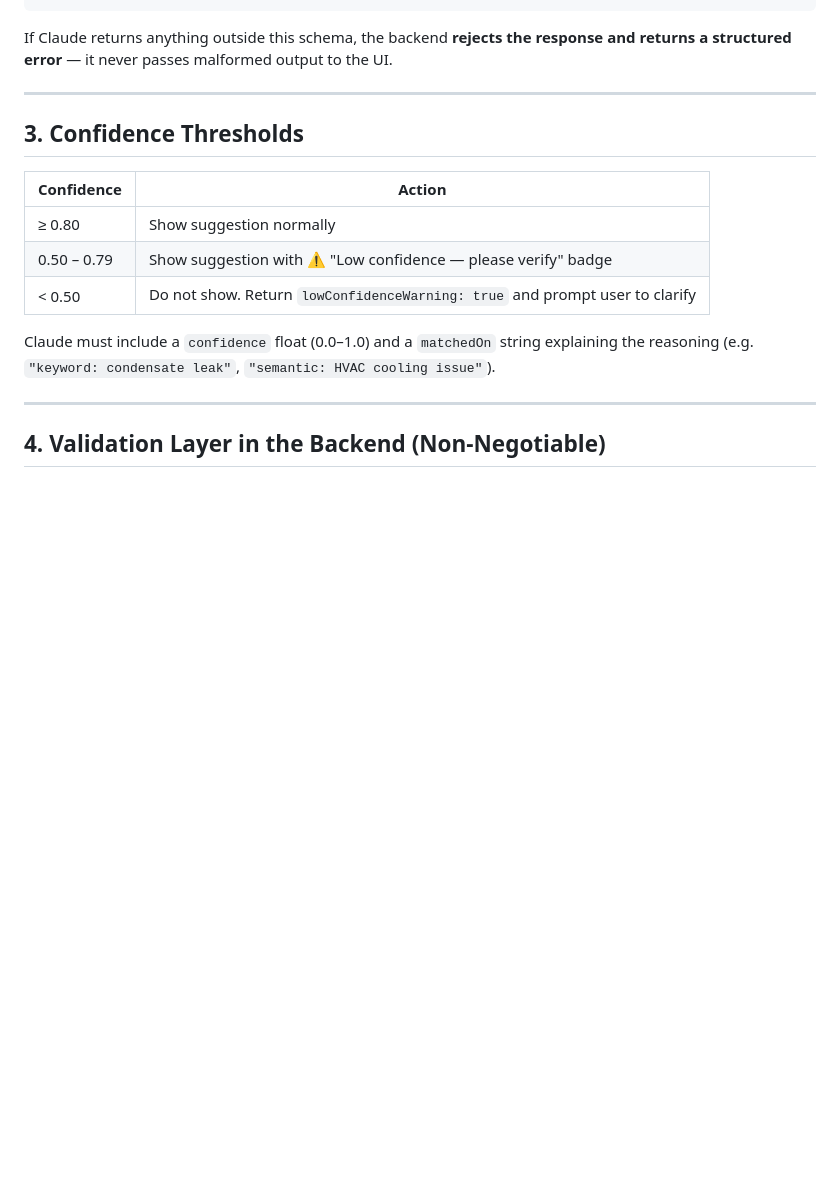
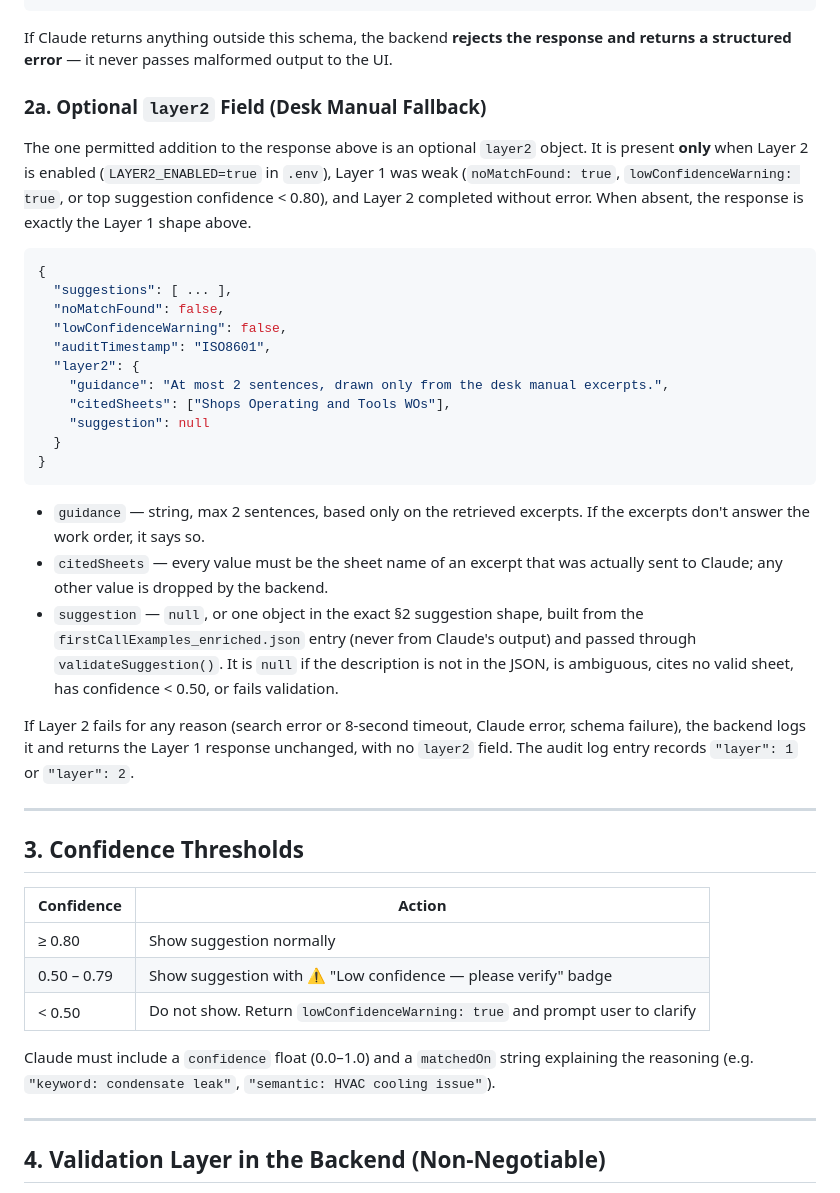
Before and after one commit to omar06khaled/WebTMA-extension, a Markdown page: GUARDRAILS.md, the part around the change. Rendered like a GitHub page; blank space fills up the shorter version.

Commit message:
Document the optional layer2 response field in GUARDRAILS
Add section 2a: when layer2 appears, the meaning of guidance,
citedSheets and suggestion, the validation rules, and the fallback
behavior when Layer 2 fails.

````diff
--- a/GUARDRAILS.md
+++ b/GUARDRAILS.md
@@ -54,6 +54,43 @@ No extra fields. No missing fields.
 If Claude returns anything outside this schema, the backend **rejects the
 response and returns a structured error** — it never passes malformed output
 to the UI.
+
+### 2a. Optional `layer2` Field (Desk Manual Fallback)
+
+The one permitted addition to the response above is an optional `layer2`
+object. It is present **only** when Layer 2 is enabled (`LAYER2_ENABLED=true`
+in `.env`), Layer 1 was weak (`noMatchFound: true`, `lowConfidenceWarning: true`,
+or top suggestion confidence < 0.80), and Layer 2 completed without error.
+When absent, the response is exactly the Layer 1 shape above.
+
+```json
+{
+  "suggestions": [ ... ],
+  "noMatchFound": false,
+  "lowConfidenceWarning": false,
+  "auditTimestamp": "ISO8601",
+  "layer2": {
+    "guidance": "At most 2 sentences, drawn only from the desk manual excerpts.",
+    "citedSheets": ["Shops Operating and Tools WOs"],
+    "suggestion": null
+  }
+}
+```
+
+- `guidance` — string, max 2 sentences, based only on the retrieved excerpts.
+  If the excerpts don't answer the work order, it says so.
+- `citedSheets` — every value must be the sheet name of an excerpt that was
+  actually sent to Claude; any other value is dropped by the backend.
+- `suggestion` — `null`, or one object in the exact §2 suggestion shape,
+  built from the `firstCallExamples_enriched.json` entry (never from Claude's
+  output) and passed through `validateSuggestion()`. It is `null` if the
+  description is not in the JSON, is ambiguous, cites no valid sheet, has
+  confidence < 0.50, or fails validation.
+
+If Layer 2 fails for any reason (search error or 8-second timeout, Claude
+error, schema failure), the backend logs it and returns the Layer 1 response
+unchanged, with no `layer2` field. The audit log entry records `"layer": 1`
+or `"layer": 2`.
 
 ---
 
````
